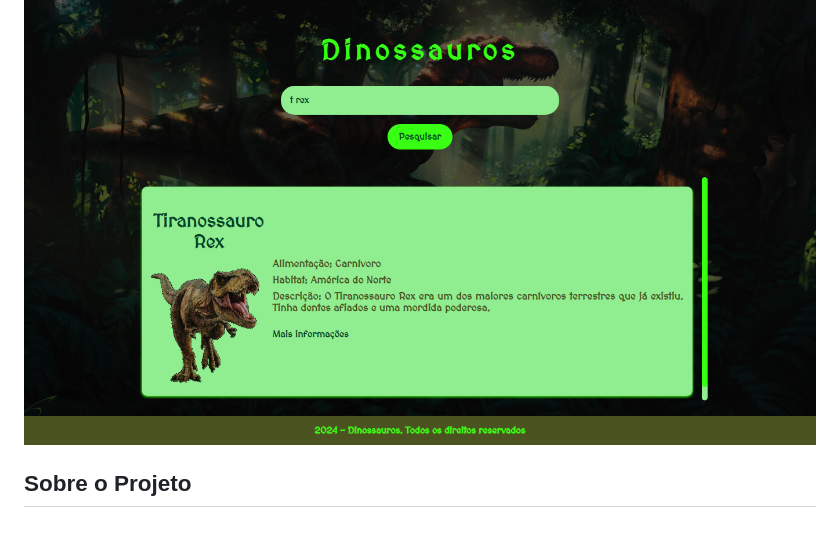
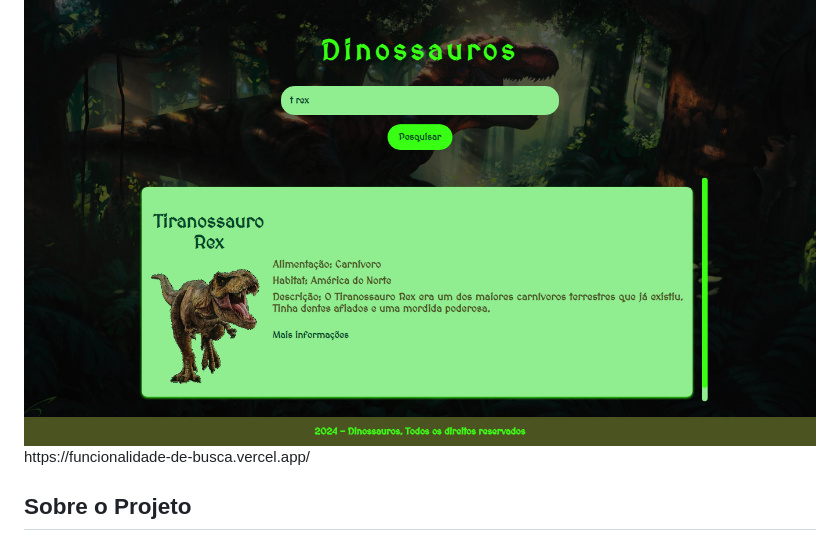
Before and after one commit to alexwinland/funcionalidade-de-busca, a Markdown page: README.md, the part around the change. Drawn GitHub-style.

```diff
--- a/README.md
+++ b/README.md
@@ -1,6 +1,7 @@
 # **Dinossauros: A Enciclopédia Online dos Grandes Répteis**
 
 <img src="imagens/Projeto.png">
+https://funcionalidade-de-busca.vercel.app/
 
 ## **Sobre o Projeto**
 
```
